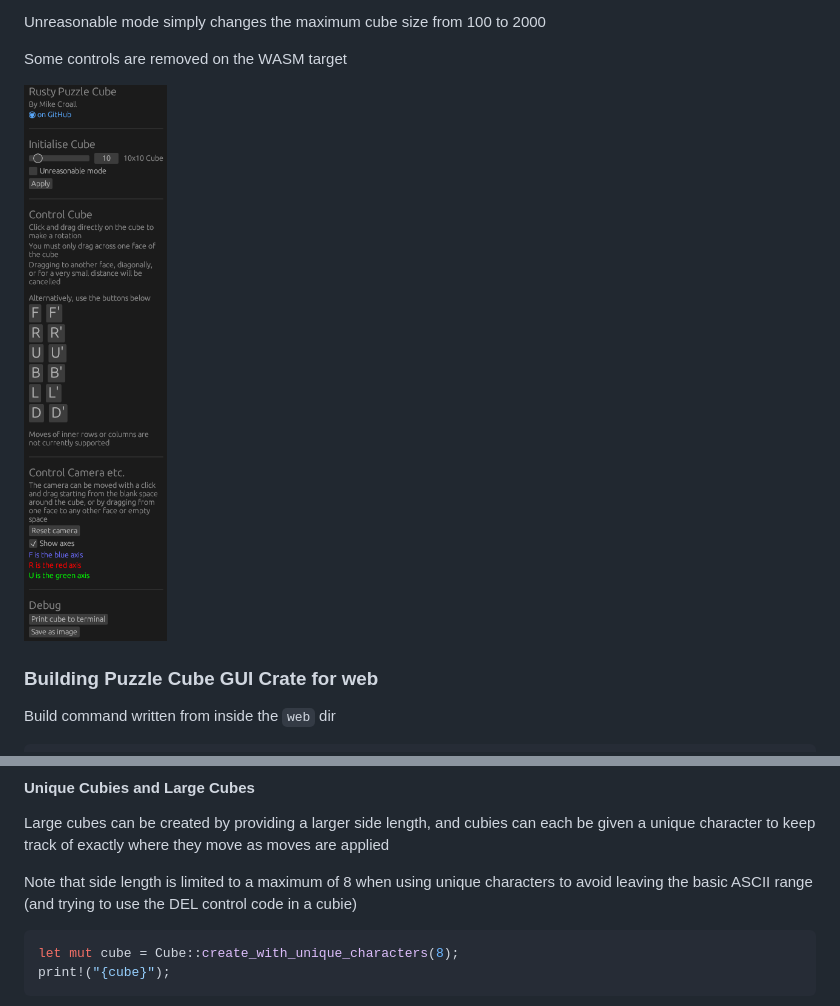
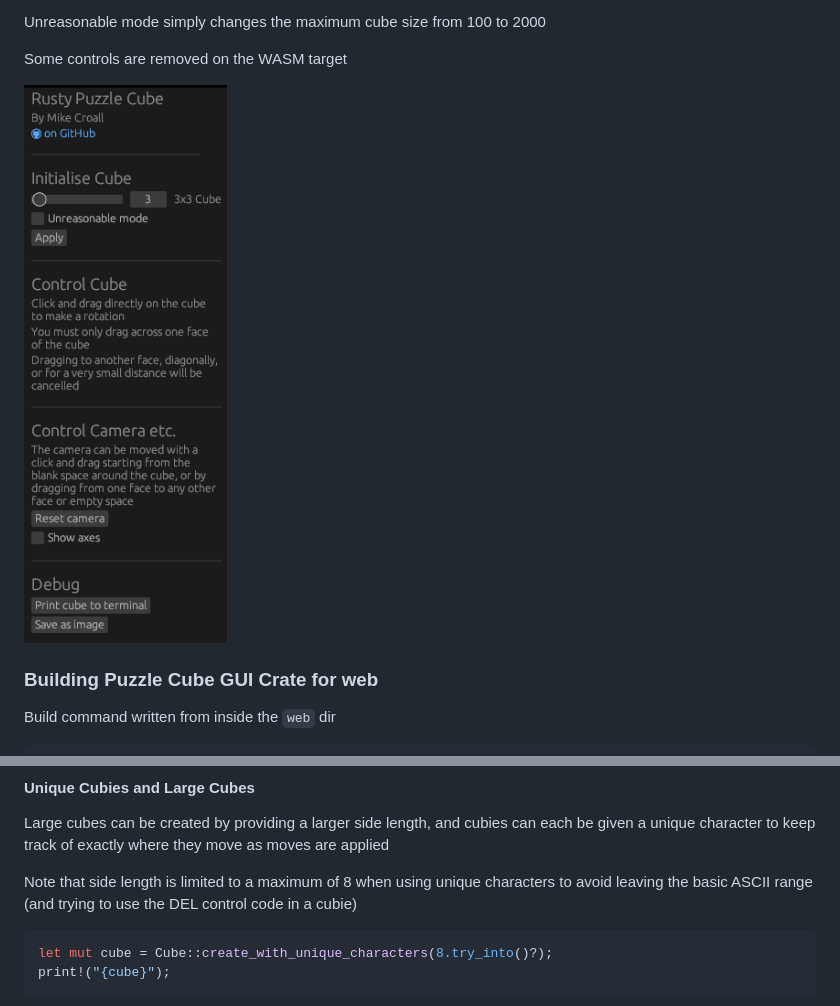
Before and after one commit to MikeCroall/rusty-puzzle-cube, a Markdown page: README.md, 2 parts joined by grey strips. Drawn GitHub-style; pictures changed too: img/controls-3d.png.

````diff
--- a/README.md
+++ b/README.md
@@ -77,7 +75,7 @@ Large cubes can be created by providing a larger side length, and cubies can eac
 Note that side length is limited to a maximum of 8 when using unique characters to avoid leaving the basic ASCII range (and trying to use the DEL control code in a cubie)
 
 ```rust
-let mut cube = Cube::create_with_unique_characters(8);
+let mut cube = Cube::create_with_unique_characters(8.try_into()?);
 print!("{cube}");
 ```
 
````
Also changed, not shown: other parts of README.md (+1 -4 lines), img/10x10-3d-cicic.png, img/3x3-3d-cicic.png, img/4x4-3d-cicic.png.
